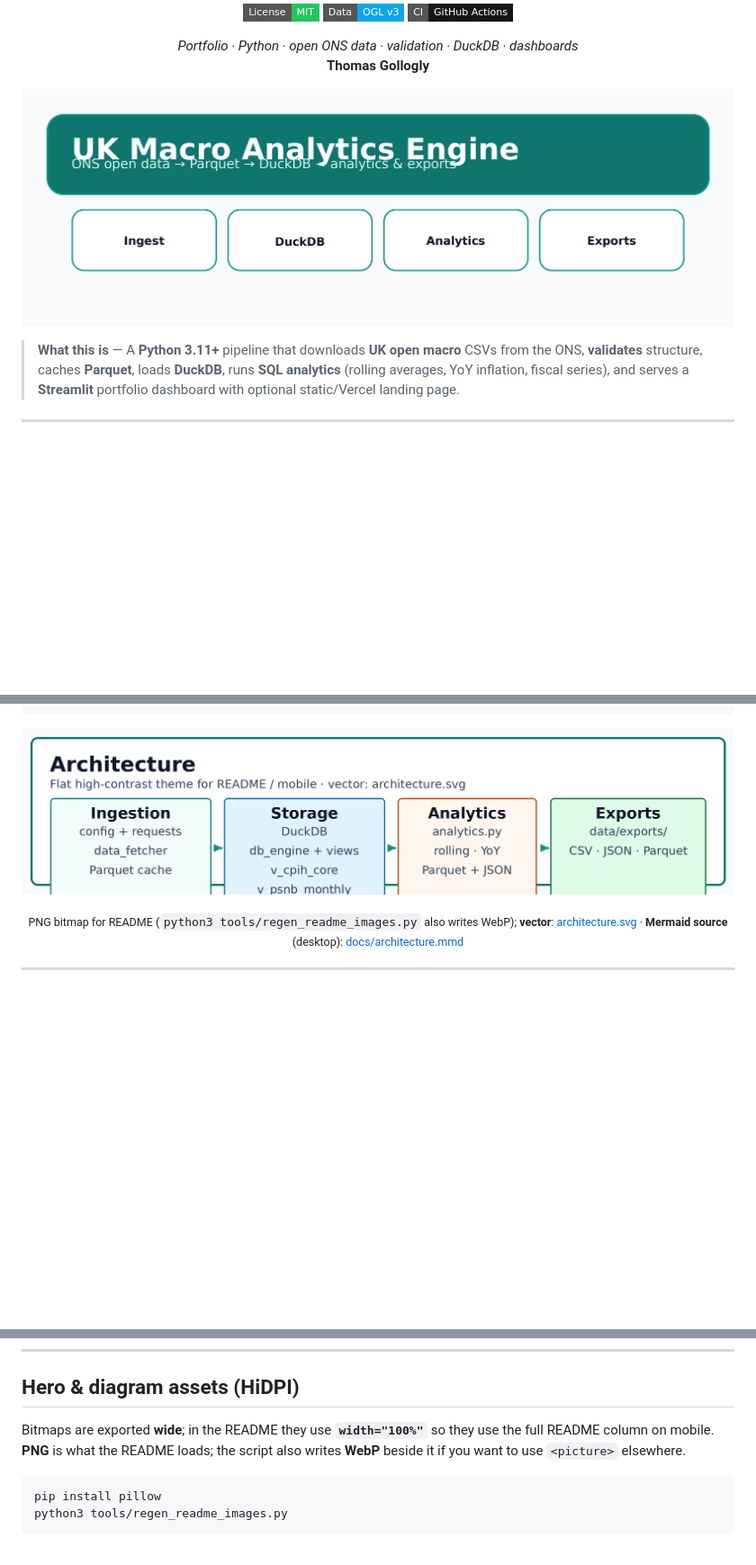
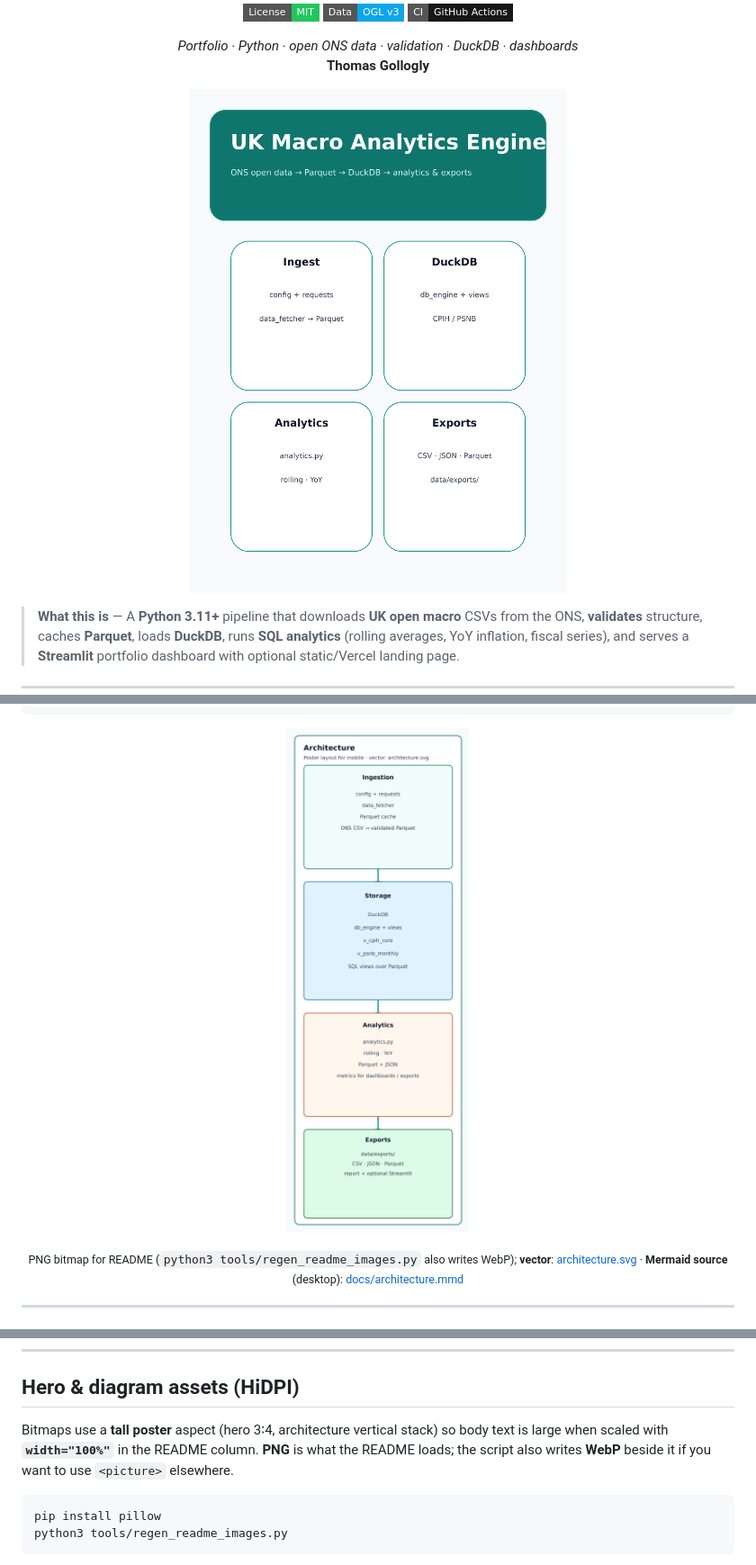
Before and after one commit to tgollogly/uk-macro-analytics-engine, a Markdown page: README.md, 3 parts joined by grey strips. Shown at 90% size. Rendered like a GitHub page; pictures changed too: architecture.png, hero.png; badges without logos; blank space fills up the shorter version.

````diff
--- a/README.md
+++ b/README.md
@@ -223,7 +223,7 @@ See [**CONTRIBUTING.md**](./CONTRIBUTING.md).
 
 ## Hero & diagram assets (HiDPI)
 
-Bitmaps are exported **wide**; in the README they use **`width="100%"`** so they use the full README column on mobile. **PNG** is what the README loads; the script also writes **WebP** beside it if you want to use `<picture>` elsewhere.
+Bitmaps use a **tall poster** aspect (hero 3∶4, architecture vertical stack) so body text is large when scaled with **`width="100%"`** in the README column. **PNG** is what the README loads; the script also writes **WebP** beside it if you want to use `<picture>` elsewhere.
 
 ```bash
 pip install pillow
````
Also changed, not shown: 4 other files.
